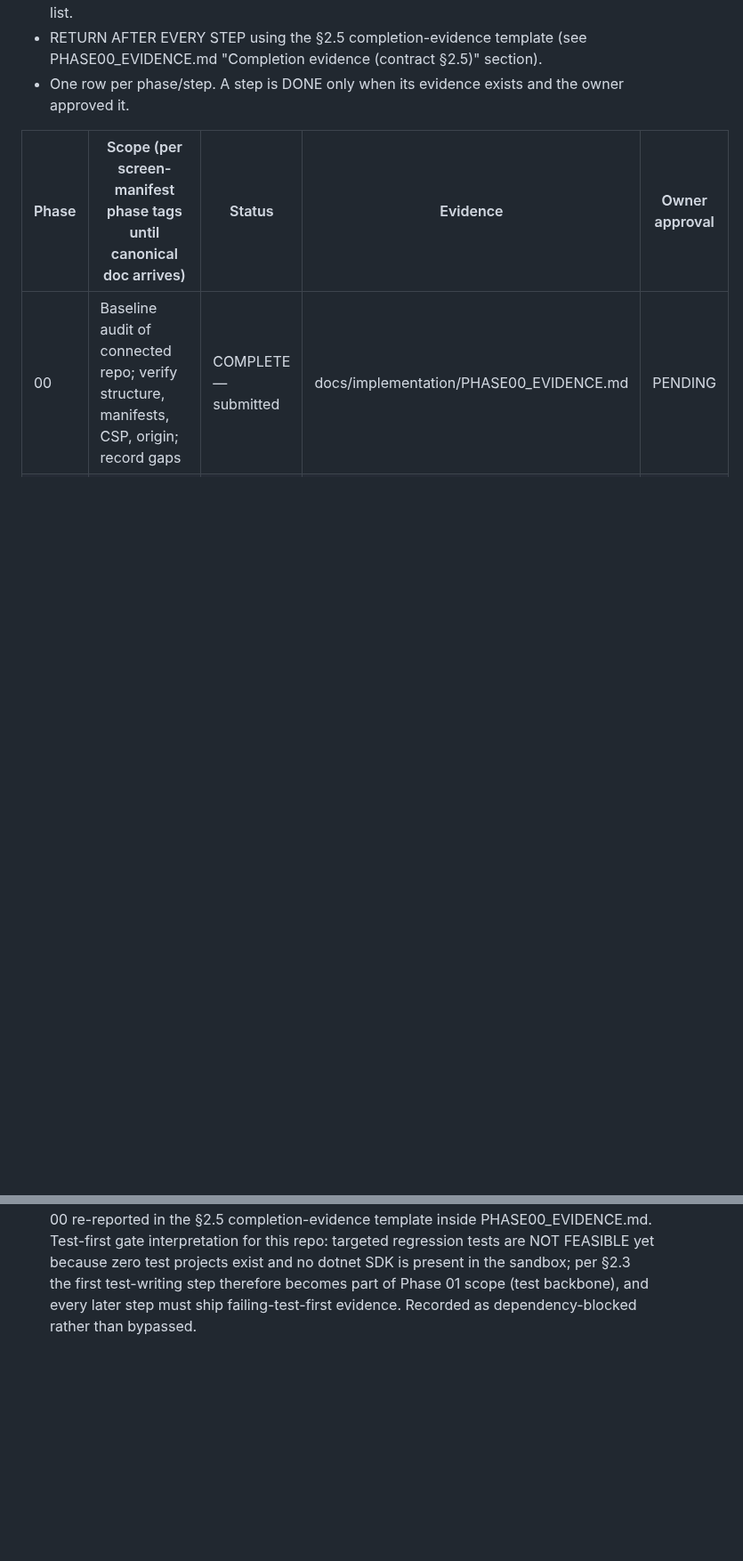
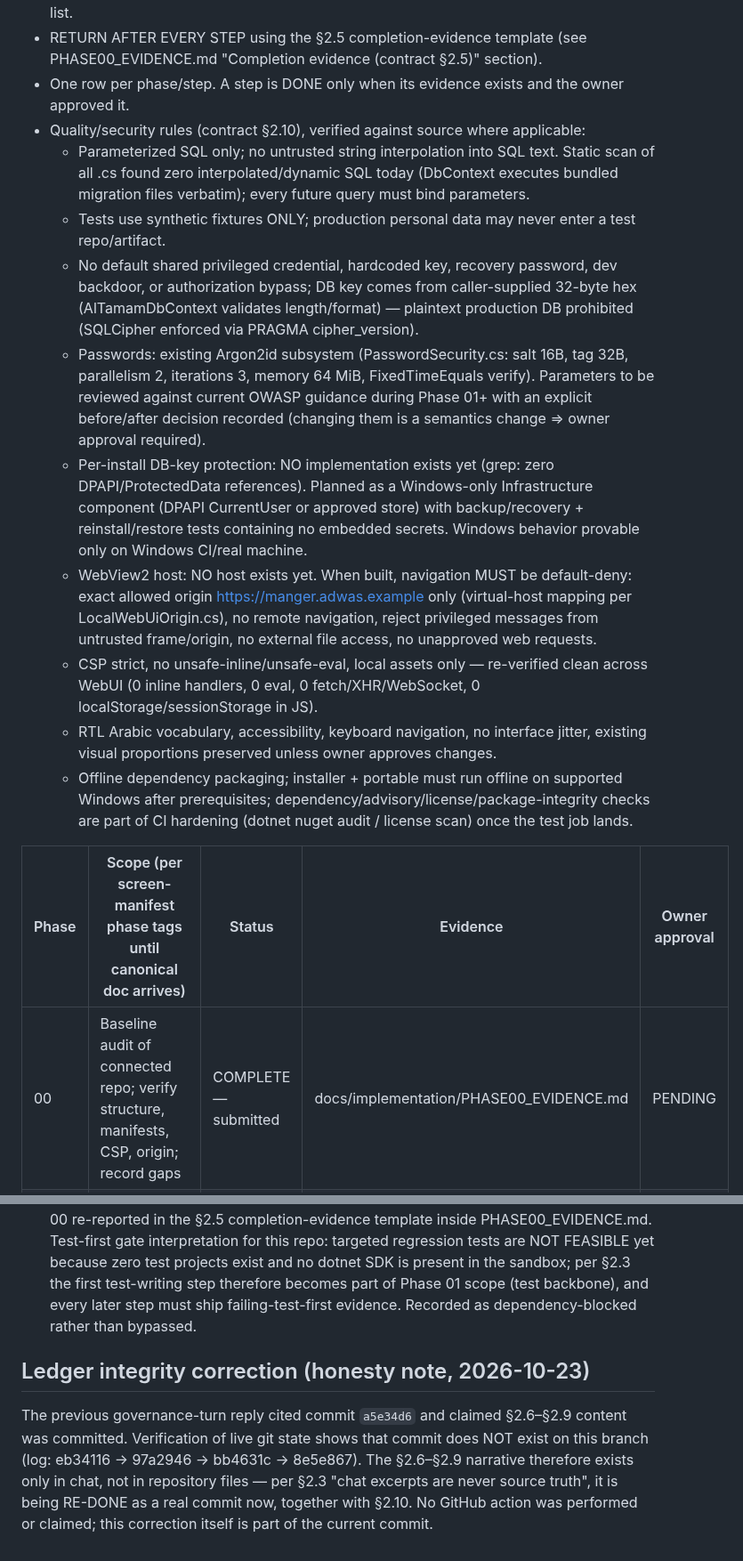
Before and after one commit to bingattban/Qwen-Altmam, a Markdown page: docs/implementation/IMPLEMENTATION_LEDGER.md, 2 parts joined by grey strips. Shown at 89% size. Rendered like a GitHub page; blank space fills up the shorter version.

```diff
--- a/docs/implementation/IMPLEMENTATION_LEDGER.md
+++ b/docs/implementation/IMPLEMENTATION_LEDGER.md
@@ -23,6 +23,33 @@ Rules of this ledger (contract §2.3–§2.5):
 - RETURN AFTER EVERY STEP using the §2.5 completion-evidence template (see PHASE00_EVIDENCE.md
   "Completion evidence (contract §2.5)" section).
 - One row per phase/step. A step is DONE only when its evidence exists and the owner approved it.
+- Quality/security rules (contract §2.10), verified against source where applicable:
+  * Parameterized SQL only; no untrusted string interpolation into SQL text. Static scan of all .cs
+    found zero interpolated/dynamic SQL today (DbContext executes bundled migration files verbatim);
+    every future query must bind parameters.
+  * Tests use synthetic fixtures ONLY; production personal data may never enter a test repo/artifact.
+  * No default shared privileged credential, hardcoded key, recovery password, dev backdoor, or
+    authorization bypass; DB key comes from caller-supplied 32-byte hex (AlTamamDbContext validates
+    length/format) — plaintext production DB prohibited (SQLCipher enforced via PRAGMA cipher_version).
+  * Passwords: existing Argon2id subsystem (PasswordSecurity.cs: salt 16B, tag 32B, parallelism 2,
+    iterations 3, memory 64 MiB, FixedTimeEquals verify). Parameters to be reviewed against current
+    OWASP guidance during Phase 01+ with an explicit before/after decision recorded (changing them is
+    a semantics change => owner approval required).
+  * Per-install DB-key protection: NO implementation exists yet (grep: zero DPAPI/ProtectedData
+    references). Planned as a Windows-only Infrastructure component (DPAPI CurrentUser or approved
+    store) with backup/recovery + reinstall/restore tests containing no embedded secrets. Windows
+    behavior provable only on Windows CI/real machine.
+  * WebView2 host: NO host exists yet. When built, navigation MUST be default-deny: exact allowed
+    origin https://manger.adwas.example only (virtual-host mapping per LocalWebUiOrigin.cs), no remote
+    navigation, reject privileged messages from untrusted frame/origin, no external file access, no
+    unapproved web requests.
+  * CSP strict, no unsafe-inline/unsafe-eval, local assets only — re-verified clean across WebUI
+    (0 inline handlers, 0 eval, 0 fetch/XHR/WebSocket, 0 localStorage/sessionStorage in JS).
+  * RTL Arabic vocabulary, accessibility, keyboard navigation, no interface jitter, existing visual
+    proportions preserved unless owner approves changes.
+  * Offline dependency packaging; installer + portable must run offline on supported Windows after
+    prerequisites; dependency/advisory/license/package-integrity checks are part of CI hardening
+    (dotnet nuget audit / license scan) once the test job lands.
 
 | Phase | Scope (per screen-manifest phase tags until canonical doc arrives) | Status | Evidence | Owner approval |
 |-------|--------------------------------------------------------------------|--------|----------|----------------|
@@ -80,3 +110,10 @@ working branch contains no uncommitted partial patches (`git status` clean at ea
   dotnet SDK is present in the sandbox; per §2.3 the first test-writing step therefore becomes part of
   Phase 01 scope (test backbone), and every later step must ship failing-test-first evidence. Recorded as
   dependency-blocked rather than bypassed.
+
+## Ledger integrity correction (honesty note, 2026-10-23)
+The previous governance-turn reply cited commit `a5e34d6` and claimed §2.6–§2.9 content was committed.
+Verification of live git state shows that commit does NOT exist on this branch (log: eb34116 -> 97a2946 ->
+bb4631c -> 8e5e867). The §2.6–§2.9 narrative therefore exists only in chat, not in repository files — per
+§2.3 "chat excerpts are never source truth", it is being RE-DONE as a real commit now, together with §2.10.
+No GitHub action was performed or claimed; this correction itself is part of the current commit.
```
Also changed, not shown: other parts of docs/implementation/IMPLEMENTATION_LEDGER.md (+4 -1 lines), docs/implementation/PHASE00_EVIDENCE.md (+23 -0 lines).
